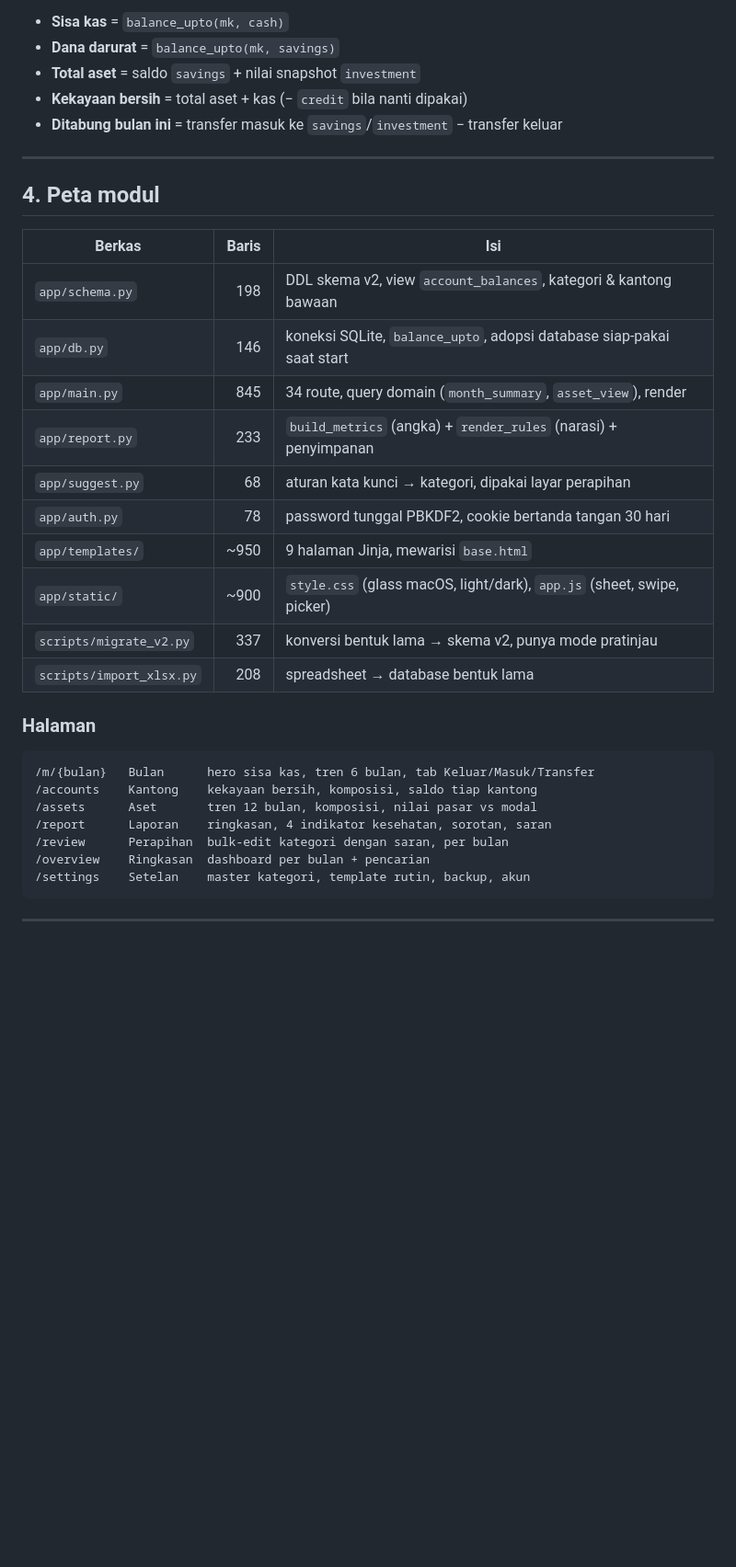
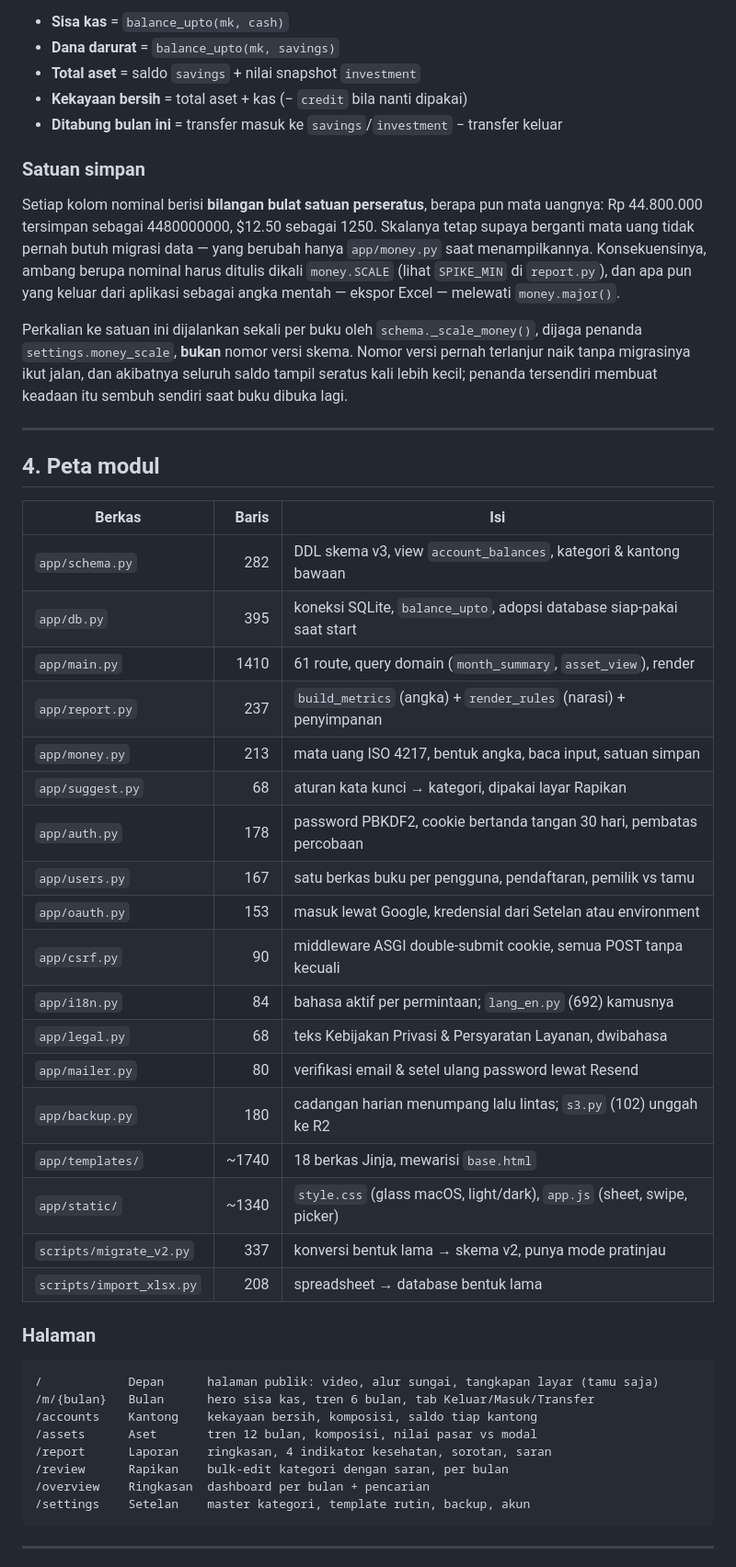
Before and after one commit to RianFathany/monetary, a Markdown page: ARCHITECTURE.md, the part around one of its changes. Shown at 92% size. GitHub-like rendering; blank space fills up the shorter version.

````diff
--- a/ARCHITECTURE.md
+++ b/ARCHITECTURE.md
@@ -141,31 +141,54 @@ Turunannya:
 - **Kekayaan bersih** = total aset + kas (− `credit` bila nanti dipakai)
 - **Ditabung bulan ini** = transfer masuk ke `savings`/`investment` − transfer keluar
 
+### Satuan simpan
+
+Setiap kolom nominal berisi **bilangan bulat satuan perseratus**, berapa pun mata
+uangnya: Rp 44.800.000 tersimpan sebagai 4480000000, $12.50 sebagai 1250. Skalanya
+tetap supaya berganti mata uang tidak pernah butuh migrasi data — yang berubah hanya
+`app/money.py` saat menampilkannya. Konsekuensinya, ambang berupa nominal harus ditulis
+dikali `money.SCALE` (lihat `SPIKE_MIN` di `report.py`), dan apa pun yang keluar dari
+aplikasi sebagai angka mentah — ekspor Excel — melewati `money.major()`.
+
+Perkalian ke satuan ini dijalankan sekali per buku oleh `schema._scale_money()`, dijaga
+penanda `settings.money_scale`, **bukan** nomor versi skema. Nomor versi pernah terlanjur
+naik tanpa migrasinya ikut jalan, dan akibatnya seluruh saldo tampil seratus kali lebih
+kecil; penanda tersendiri membuat keadaan itu sembuh sendiri saat buku dibuka lagi.
+
 ---
 
 ## 4. Peta modul
 
 | Berkas | Baris | Isi |
 |---|---:|---|
-| `app/schema.py` | 198 | DDL skema v2, view `account_balances`, kategori & kantong bawaan |
-| `app/db.py` | 146 | koneksi SQLite, `balance_upto`, adopsi database siap-pakai saat start |
-| `app/main.py` | 845 | 34 route, query domain (`month_summary`, `asset_view`), render |
-| `app/report.py` | 233 | `build_metrics` (angka) + `render_rules` (narasi) + penyimpanan |
-| `app/suggest.py` | 68 | aturan kata kunci → kategori, dipakai layar perapihan |
-| `app/auth.py` | 78 | password tunggal PBKDF2, cookie bertanda tangan 30 hari |
-| `app/templates/` | ~950 | 9 halaman Jinja, mewarisi `base.html` |
-| `app/static/` | ~900 | `style.css` (glass macOS, light/dark), `app.js` (sheet, swipe, picker) |
+| `app/schema.py` | 282 | DDL skema v3, view `account_balances`, kategori & kantong bawaan |
+| `app/db.py` | 395 | koneksi SQLite, `balance_upto`, adopsi database siap-pakai saat start |
+| `app/main.py` | 1410 | 61 route, query domain (`month_summary`, `asset_view`), render |
+| `app/report.py` | 237 | `build_metrics` (angka) + `render_rules` (narasi) + penyimpanan |
+| `app/money.py` | 213 | mata uang ISO 4217, bentuk angka, baca input, satuan simpan |
+| `app/suggest.py` | 68 | aturan kata kunci → kategori, dipakai layar Rapikan |
+| `app/auth.py` | 178 | password PBKDF2, cookie bertanda tangan 30 hari, pembatas percobaan |
+| `app/users.py` | 167 | satu berkas buku per pengguna, pendaftaran, pemilik vs tamu |
+| `app/oauth.py` | 153 | masuk lewat Google, kredensial dari Setelan atau environment |
+| `app/csrf.py` | 90 | middleware ASGI double-submit cookie, semua POST tanpa kecuali |
+| `app/i18n.py` | 84 | bahasa aktif per permintaan; `lang_en.py` (692) kamusnya |
+| `app/legal.py` | 68 | teks Kebijakan Privasi & Persyaratan Layanan, dwibahasa |
+| `app/mailer.py` | 80 | verifikasi email & setel ulang password lewat Resend |
+| `app/backup.py` | 180 | cadangan harian menumpang lalu lintas; `s3.py` (102) unggah ke R2 |
+| `app/templates/` | ~1740 | 18 berkas Jinja, mewarisi `base.html` |
+| `app/static/` | ~1340 | `style.css` (glass macOS, light/dark), `app.js` (sheet, swipe, picker) |
 | `scripts/migrate_v2.py` | 337 | konversi bentuk lama → skema v2, punya mode pratinjau |
 | `scripts/import_xlsx.py` | 208 | spreadsheet → database bentuk lama |
 
 ### Halaman
 
 ```
+/            Depan      halaman publik: video, alur sungai, tangkapan layar (tamu saja)
 /m/{bulan}   Bulan      hero sisa kas, tren 6 bulan, tab Keluar/Masuk/Transfer
 /accounts    Kantong    kekayaan bersih, komposisi, saldo tiap kantong
 /assets      Aset       tren 12 bulan, komposisi, nilai pasar vs modal
 /report      Laporan    ringkasan, 4 indikator kesehatan, sorotan, saran
-/review      Perapihan  bulk-edit kategori dengan saran, per bulan
+/review      Rapikan    bulk-edit kategori dengan saran, per bulan
 /overview    Ringkasan  dashboard per bulan + pencarian
 /settings    Setelan    master kategori, template rutin, backup, akun
 ```
````
Also changed, not shown: other parts of ARCHITECTURE.md (+2 -1 lines), README.md (+16 -9 lines).
